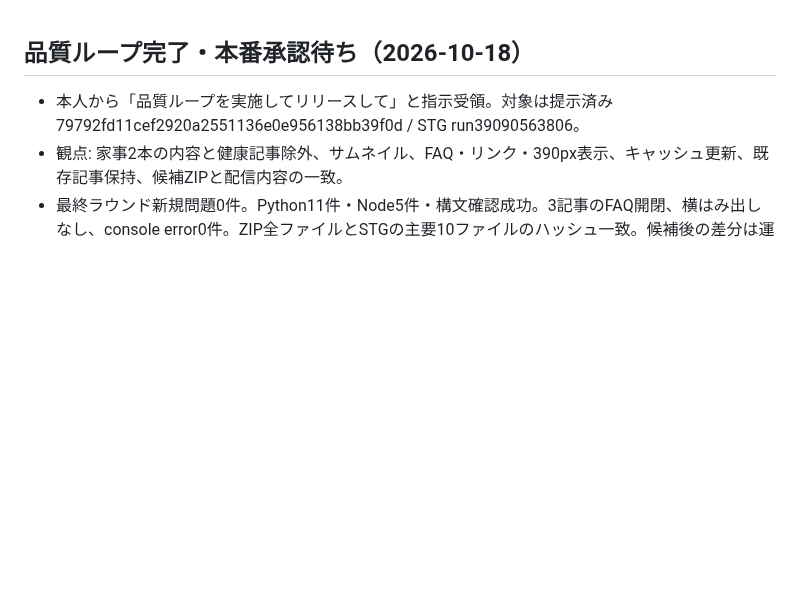
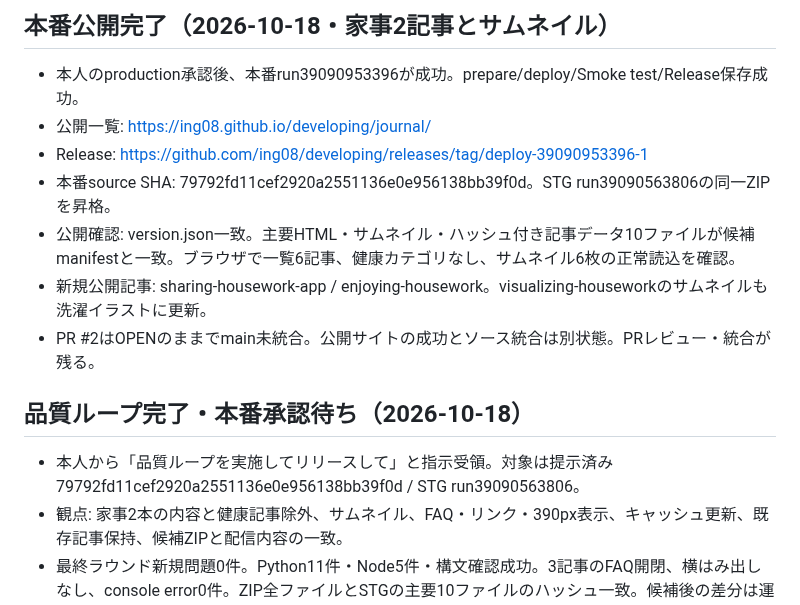
Before and after one commit to ing08/developing, a Markdown page: docs/staging.md, the part around the change. Rendered like a GitHub page; blank space fills up the shorter version.

Commit message:
docs: record successful housework article release

```diff
--- a/docs/staging.md
+++ b/docs/staging.md
@@ -1,3 +1,12 @@
+## 本番公開完了（2026-10-18・家事2記事とサムネイル）
+
+- 本人のproduction承認後、本番run39090953396が成功。prepare/deploy/Smoke test/Release保存成功。
+- 公開一覧: https://ing08.github.io/developing/journal/
+- Release: https://github.com/ing08/developing/releases/tag/deploy-39090953396-1
+- 本番source SHA: 79792fd11cef2920a2551136e0e956138bb39f0d。STG run39090563806の同一ZIPを昇格。
+- 公開確認: version.json一致。主要HTML・サムネイル・ハッシュ付き記事データ10ファイルが候補manifestと一致。ブラウザで一覧6記事、健康カテゴリなし、サムネイル6枚の正常読込を確認。
+- 新規公開記事: sharing-housework-app / enjoying-housework。visualizing-houseworkのサムネイルも洗濯イラストに更新。
+- PR #2はOPENのままでmain未統合。公開サイトの成功とソース統合は別状態。PRレビュー・統合が残る。
 ## 品質ループ完了・本番承認待ち（2026-10-18）
 
 - 本人から「品質ループを実施してリリースして」と指示受領。対象は提示済み79792fd11cef2920a2551136e0e956138bb39f0d / STG run39090563806。
```
